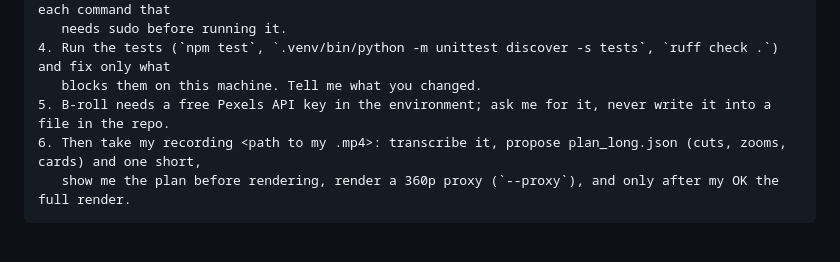
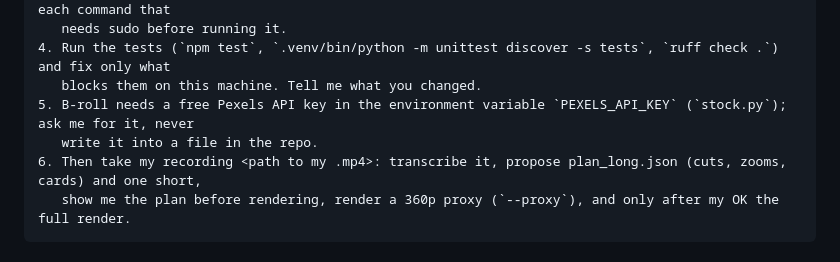
Before and after one commit to kamiljan11/video-pipeline, a Markdown page: README.md, the part around one of its changes. Drawn GitHub-style.

````diff
--- a/README.md
+++ b/README.md
@@ -84,7 +99,8 @@ from where you clone it.
    needs sudo before running it.
 4. Run the tests (`npm test`, `.venv/bin/python -m unittest discover -s tests`, `ruff check .`) and fix only what
    blocks them on this machine. Tell me what you changed.
-5. B-roll needs a free Pexels API key in the environment; ask me for it, never write it into a file in the repo.
+5. B-roll needs a free Pexels API key in the environment variable `PEXELS_API_KEY` (`stock.py`); ask me for it, never
+   write it into a file in the repo.
 6. Then take my recording <path to my .mp4>: transcribe it, propose plan_long.json (cuts, zooms, cards) and one short,
    show me the plan before rendering, render a 360p proxy (`--proxy`), and only after my OK the full render.
 ```
````
Also changed, not shown: other parts of README.md (+19 -3 lines).
